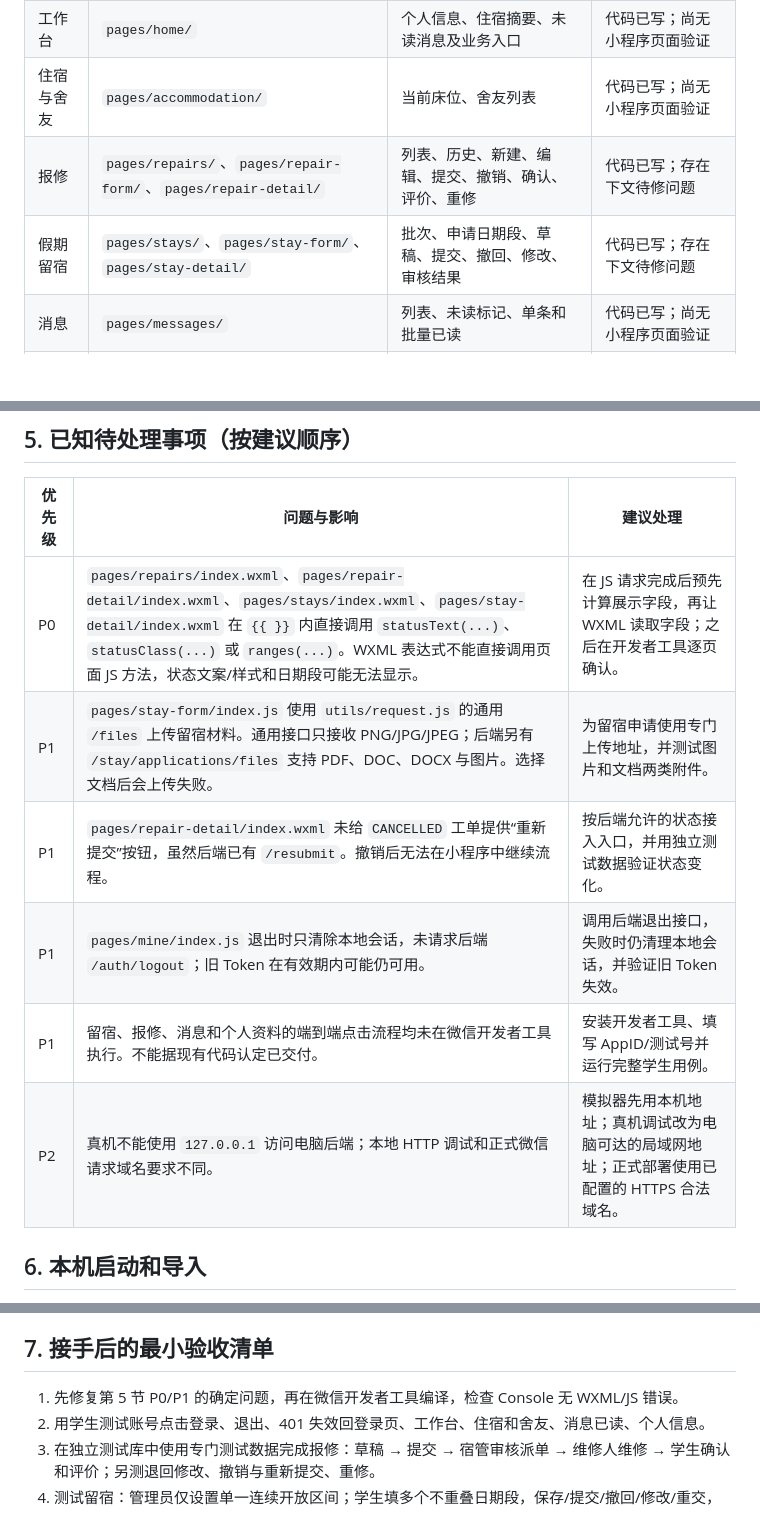
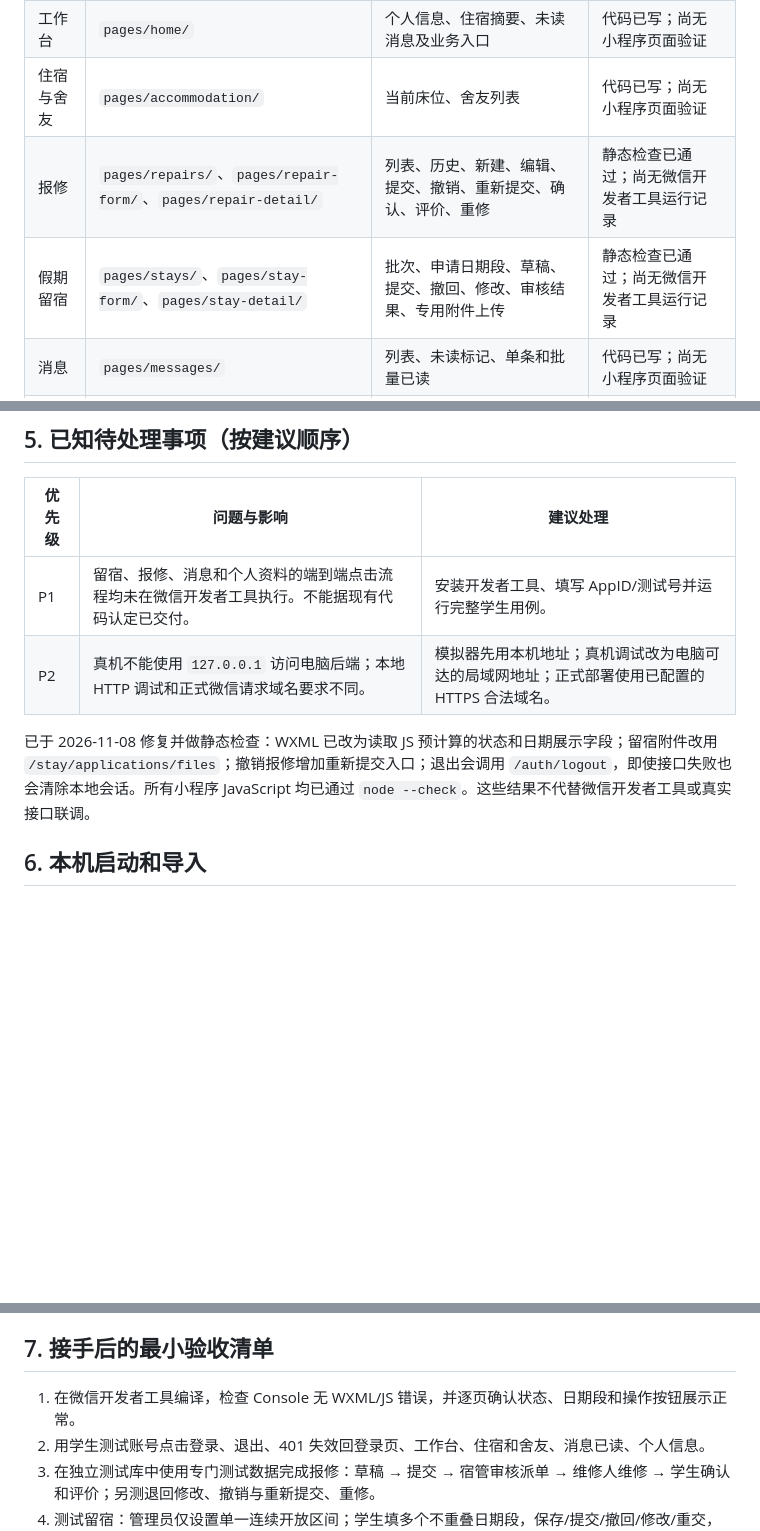
Before and after one commit to liuzq665/group_dorm, a Markdown page: docs/学生微信小程序交接文档.md, 3 parts joined by grey strips. Drawn GitHub-style; blank space fills up the shorter version.

Commit message:
docs: update mini program handoff status

```diff
--- a/docs/学生微信小程序交接文档.md
+++ b/docs/学生微信小程序交接文档.md
@@ -31,8 +31,8 @@
 | 登录 | `pages/login/`、`utils/request.js` | 学生账号登录、Bearer Token、本地会话、401 回登录页 | 代码已写；尚无微信开发者工具运行记录 |
 | 工作台 | `pages/home/` | 个人信息、住宿摘要、未读消息及业务入口 | 代码已写；尚无小程序页面验证 |
 | 住宿与舍友 | `pages/accommodation/` | 当前床位、舍友列表 | 代码已写；尚无小程序页面验证 |
-| 报修 | `pages/repairs/`、`pages/repair-form/`、`pages/repair-detail/` | 列表、历史、新建、编辑、提交、撤销、确认、评价、重修 | 代码已写；存在下文待修问题 |
-| 假期留宿 | `pages/stays/`、`pages/stay-form/`、`pages/stay-detail/` | 批次、申请日期段、草稿、提交、撤回、修改、审核结果 | 代码已写；存在下文待修问题 |
+| 报修 | `pages/repairs/`、`pages/repair-form/`、`pages/repair-detail/` | 列表、历史、新建、编辑、提交、撤销、重新提交、确认、评价、重修 | 静态检查已通过；尚无微信开发者工具运行记录 |
+| 假期留宿 | `pages/stays/`、`pages/stay-form/`、`pages/stay-detail/` | 批次、申请日期段、草稿、提交、撤回、修改、审核结果、专用附件上传 | 静态检查已通过；尚无微信开发者工具运行记录 |
 | 消息 | `pages/messages/` | 列表、未读标记、单条和批量已读 | 代码已写；尚无小程序页面验证 |
 | 个人中心 | `pages/mine/` | 查看和修改已有资料、修改密码、退出 | 代码已写；尚无小程序页面验证 |
 
@@ -51,12 +51,10 @@
 
 | 优先级 | 问题与影响 | 建议处理 |
 | --- | --- | --- |
-| P0 | `pages/repairs/index.wxml`、`pages/repair-detail/index.wxml`、`pages/stays/index.wxml`、`pages/stay-detail/index.wxml` 在 `{{ }}` 内直接调用 `statusText(...)`、`statusClass(...)` 或 `ranges(...)`。WXML 表达式不能直接调用页面 JS 方法，状态文案/样式和日期段可能无法显示。 | 在 JS 请求完成后预先计算展示字段，再让 WXML 读取字段；之后在开发者工具逐页确认。 |
-| P1 | `pages/stay-form/index.js` 使用 `utils/request.js` 的通用 `/files` 上传留宿材料。通用接口只接收 PNG/JPG/JPEG；后端另有 `/stay/applications/files` 支持 PDF、DOC、DOCX 与图片。选择文档后会上传失败。 | 为留宿申请使用专门上传地址，并测试图片和文档两类附件。 |
-| P1 | `pages/repair-detail/index.wxml` 未给 `CANCELLED` 工单提供“重新提交”按钮，虽然后端已有 `/resubmit`。撤销后无法在小程序中继续流程。 | 按后端允许的状态接入入口，并用独立测试数据验证状态变化。 |
-| P1 | `pages/mine/index.js` 退出时只清除本地会话，未请求后端 `/auth/logout`；旧 Token 在有效期内可能仍可用。 | 调用后端退出接口，失败时仍清理本地会话，并验证旧 Token 失效。 |
 | P1 | 留宿、报修、消息和个人资料的端到端点击流程均未在微信开发者工具执行。不能据现有代码认定已交付。 | 安装开发者工具、填写 AppID/测试号并运行完整学生用例。 |
 | P2 | 真机不能使用 `127.0.0.1` 访问电脑后端；本地 HTTP 调试和正式微信请求域名要求不同。 | 模拟器先用本机地址；真机调试改为电脑可达的局域网地址；正式部署使用已配置的 HTTPS 合法域名。 |
+
+已于 2026-11-08 修复并做静态检查：WXML 已改为读取 JS 预计算的状态和日期展示字段；留宿附件改用 `/stay/applications/files`；撤销报修增加重新提交入口；退出会调用 `/auth/logout`，即使接口失败也会清除本地会话。所有小程序 JavaScript 均已通过 `node --check`。这些结果不代替微信开发者工具或真实接口联调。
 
 ## 6. 本机启动和导入
 
@@ -71,7 +69,7 @@
 
 ## 7. 接手后的最小验收清单
 
-1. 先修复第 5 节 P0/P1 的确定问题，再在微信开发者工具编译，检查 Console 无 WXML/JS 错误。
+1. 在微信开发者工具编译，检查 Console 无 WXML/JS 错误，并逐页确认状态、日期段和操作按钮展示正常。
 2. 用学生测试账号点击登录、退出、401 失效回登录页、工作台、住宿和舍友、消息已读、个人信息。
 3. 在独立测试库中使用专门测试数据完成报修：草稿 → 提交 → 宿管审核派单 → 维修人维修 → 学生确认和评价；另测退回修改、撤销与重新提交、重修。
 4. 测试留宿：管理员仅设置单一连续开放区间；学生填多个不重叠日期段，保存/提交/撤回/修改/重交，宿管审核后学生查看结果；再测日期越界、重叠和附件上传。
```
